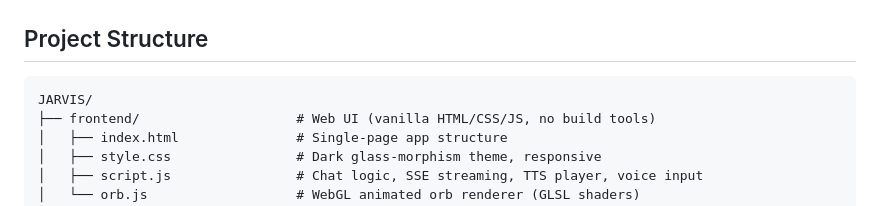
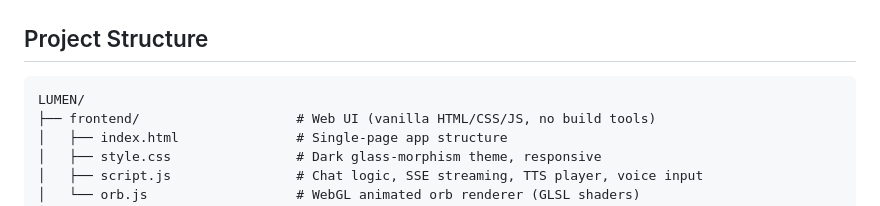
Before and after one commit to CodeQuest124/Lumen-My-Personal-Ai-Assistant, a Markdown page: Lumen Ai/Readme.md, the part around the change. Drawn GitHub-style.

````diff
--- a/Lumen Ai/Readme.md
+++ b/Lumen Ai/Readme.md
@@ -306,7 +306,7 @@ User (Browser)
 ## Project Structure
 
 ```
-JARVIS/
+LUMEN/
 ├── frontend/                    # Web UI (vanilla HTML/CSS/JS, no build tools)
 │   ├── index.html               # Single-page app structure
 │   ├── style.css                # Dark glass-morphism theme, responsive
````
